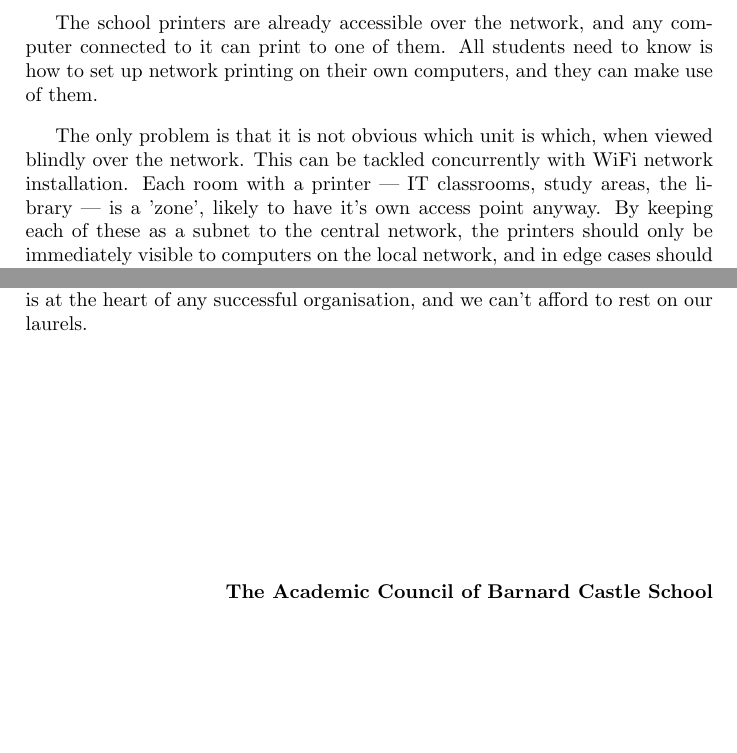
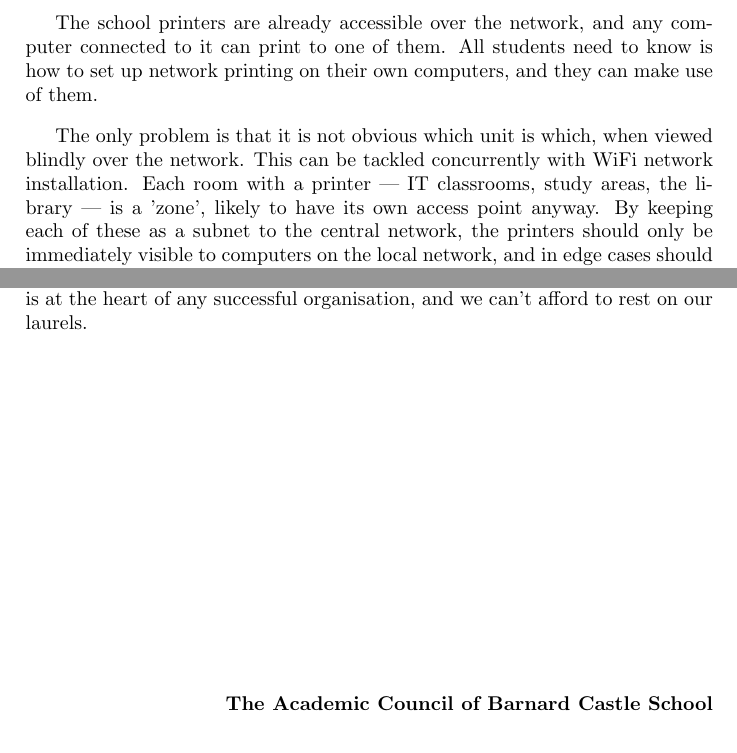
Before and after one commit to jeffbr13/Proposal-for-Upgrades-to-IT-Infrastructure-at-Barnard-Castle-School, a LaTeX document (Initial Proposal.tex): two parts of pages 9 and 11 of 11, joined at a grey line, cut so that both start at the same text. Compiled offline with pdfLaTeX.

Commit message:
Increased space at end, removed incorrect apostrophes in its.

```diff
--- a/Initial Proposal.tex
+++ b/Initial Proposal.tex
@@ -467,7 +467,7 @@ set up network printing on their own computers, and they can make use of them.
 The only problem is that it is not obvious which unit is which, when viewed
 blindly over the network. This can be tackled concurrently with WiFi network
 installation. Each room with a printer  --- IT classrooms,
-study areas, the library --- is a 'zone', likely to have it's own access point
+study areas, the library --- is a 'zone', likely to have its own access point
 anyway. By keeping each of these as a subnet to the central network, the
 printers should only be immediately visible to computers on the local network,
 and in edge cases should allow connection to the device when its IP address
@@ -552,7 +552,7 @@ and we can't afford to rest on our laurels.
 
 
 
-\vspace{4cm}\hspace{3cm}\textbf{The Academic Council of Barnard Castle School}
+\vspace{6cm}\hspace{3cm}\textbf{The Academic Council of Barnard Castle School}
 
 
 
```
Also changed, not shown: Initial Proposal.pdf, Initial Proposal.tex (4 more changed lines).
